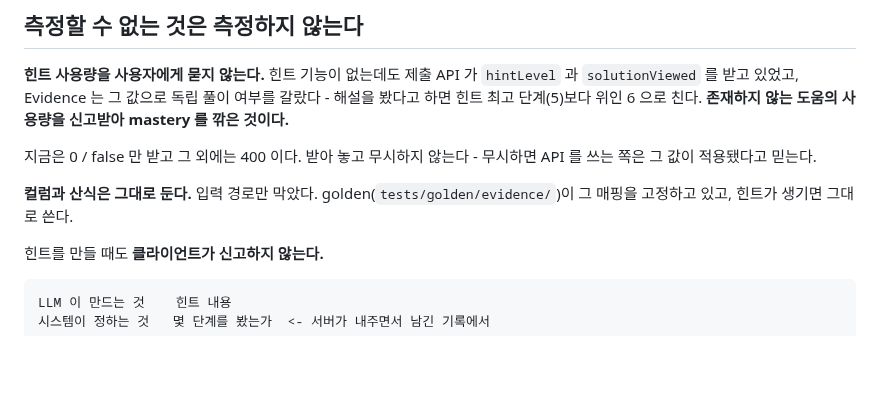
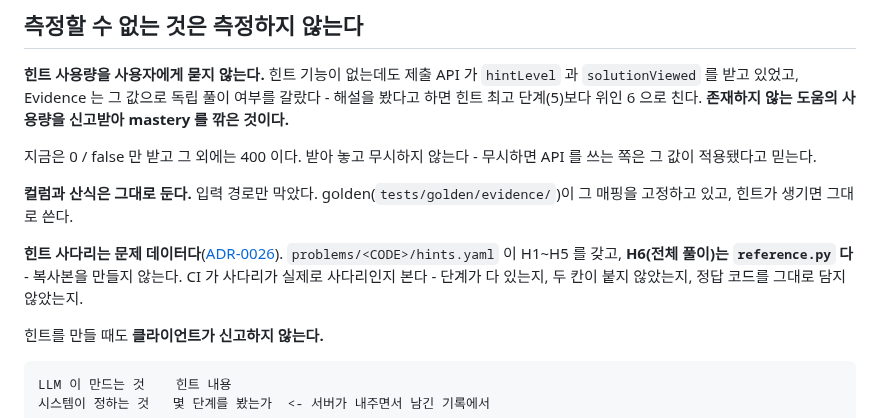
Before and after one commit to gumwoo/codesprint-agent, a Markdown page: CLAUDE.md, the part around the change. Drawn GitHub-style; blank space fills up the shorter version.

````diff
--- a/CLAUDE.md
+++ b/CLAUDE.md
@@ -315,6 +315,11 @@ API 를 쓰는 쪽은 그 값이 적용됐다고 믿는다.
 **컬럼과 산식은 그대로 둔다.** 입력 경로만 막았다. golden(`tests/golden/evidence/`)이
 그 매핑을 고정하고 있고, 힌트가 생기면 그대로 쓴다.
 
+**힌트 사다리는 문제 데이터다**([ADR-0026](docs/adr/0026-hint-ladder-is-problem-data.md)).
+`problems/<CODE>/hints.yaml` 이 H1~H5 를 갖고, **H6(전체 풀이)는 `reference.py` 다** -
+복사본을 만들지 않는다. CI 가 사다리가 실제로 사다리인지 본다 - 단계가 다 있는지,
+두 칸이 붙지 않았는지, 정답 코드를 그대로 담지 않았는지.
+
 힌트를 만들 때도 **클라이언트가 신고하지 않는다.**
 
 ```
````
Also changed, not shown: docs/adr/0026-hint-ladder-is-problem-data.md (added, +85 -0 lines).
